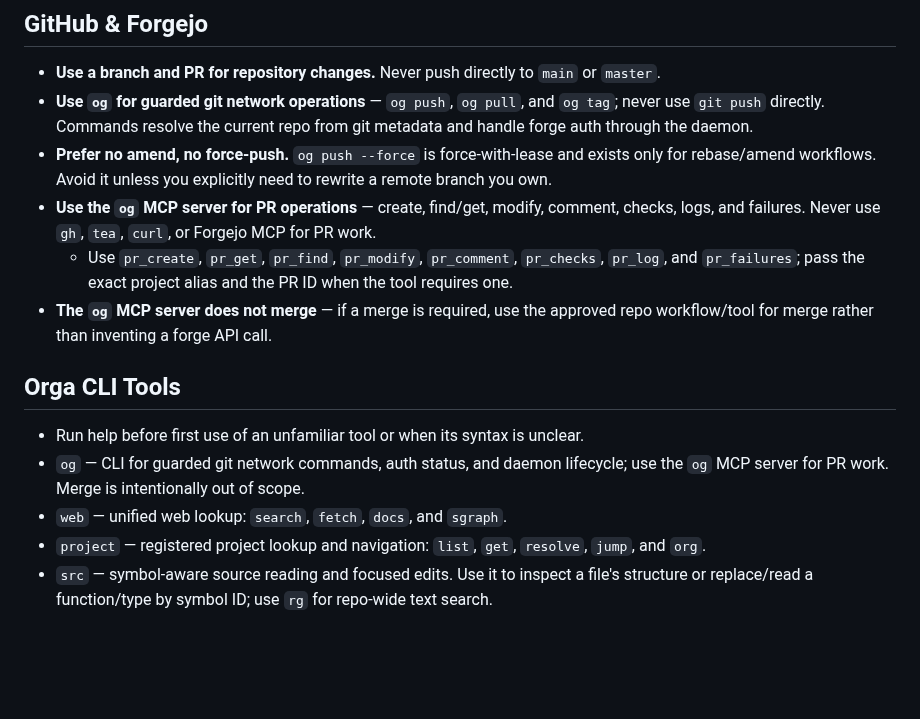
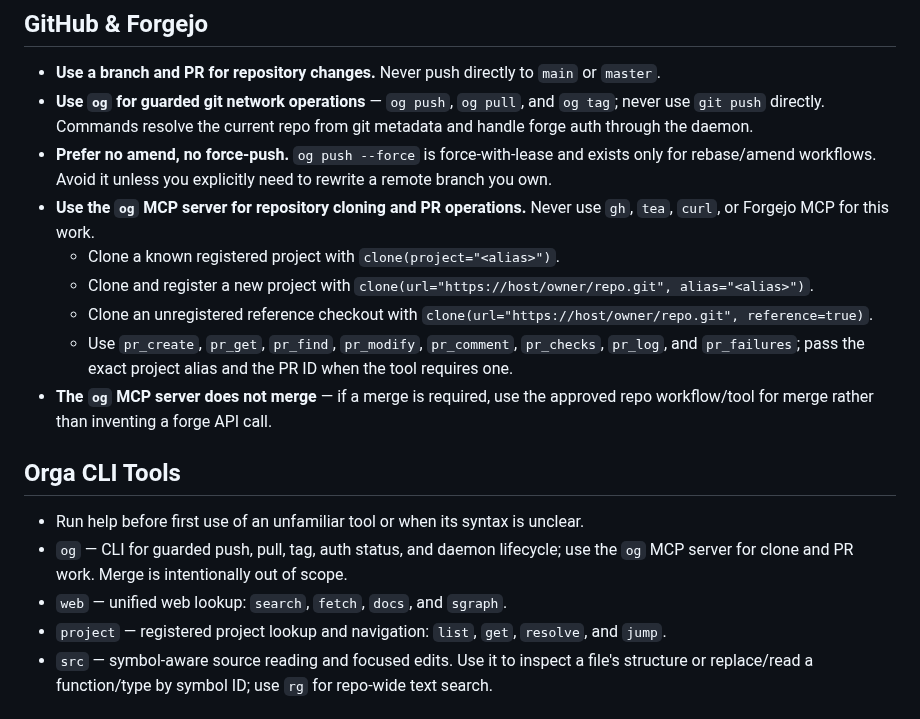
Before and after one commit to tta-lab/kosmos, a Markdown page: AGENTS.user.md, the part around the change. Drawn GitHub-style; blank space fills up the shorter version.

Commit message:
chore(agents): route cloning through og MCP

```diff
--- a/AGENTS.user.md
+++ b/AGENTS.user.md
@@ -28,16 +28,19 @@
 - **Use a branch and PR for repository changes.** Never push directly to `main` or `master`.
 - **Use `og` for guarded git network operations** — `og push`, `og pull`, and `og tag`; never use `git push` directly. Commands resolve the current repo from git metadata and handle forge auth through the daemon.
 - **Prefer no amend, no force-push.** `og push --force` is force-with-lease and exists only for rebase/amend workflows. Avoid it unless you explicitly need to rewrite a remote branch you own.
-- **Use the `og` MCP server for PR operations** — create, find/get, modify, comment, checks, logs, and failures. Never use `gh`, `tea`, `curl`, or Forgejo MCP for PR work.
+- **Use the `og` MCP server for repository cloning and PR operations.** Never use `gh`, `tea`, `curl`, or Forgejo MCP for this work.
+  - Clone a known registered project with `clone(project="<alias>")`.
+  - Clone and register a new project with `clone(url="https://host/owner/repo.git", alias="<alias>")`.
+  - Clone an unregistered reference checkout with `clone(url="https://host/owner/repo.git", reference=true)`.
   - Use `pr_create`, `pr_get`, `pr_find`, `pr_modify`, `pr_comment`, `pr_checks`, `pr_log`, and `pr_failures`; pass the exact project alias and the PR ID when the tool requires one.
 - **The `og` MCP server does not merge** — if a merge is required, use the approved repo workflow/tool for merge rather than inventing a forge API call.
 
 ## Orga CLI Tools
 
 - Run help before first use of an unfamiliar tool or when its syntax is unclear.
-- `og` — CLI for guarded git network commands, auth status, and daemon lifecycle; use the `og` MCP server for PR work. Merge is intentionally out of scope.
+- `og` — CLI for guarded push, pull, tag, auth status, and daemon lifecycle; use the `og` MCP server for clone and PR work. Merge is intentionally out of scope.
 - `web` — unified web lookup: `search`, `fetch`, `docs`, and `sgraph`.
-- `project` — registered project lookup and navigation: `list`, `get`, `resolve`, `jump`, and `org`.
+- `project` — registered project lookup and navigation: `list`, `get`, `resolve`, and `jump`.
 - `src` — symbol-aware source reading and focused edits. Use it to inspect a file's structure or replace/read a function/type by symbol ID; use `rg` for repo-wide text search.
 
 ## Deployment
```
